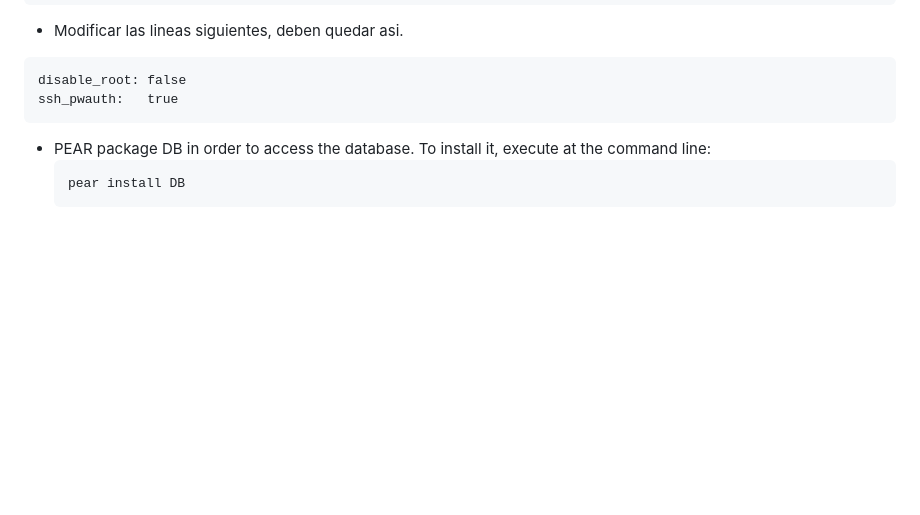
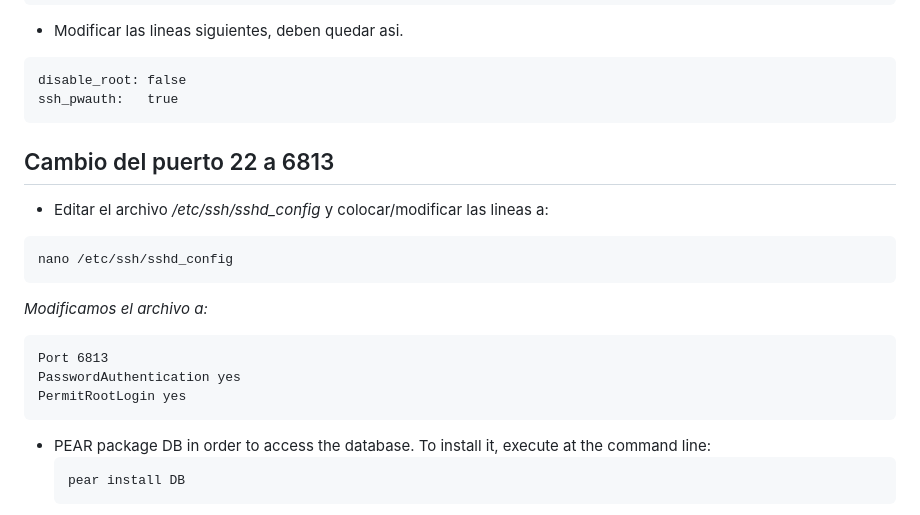
Before and after one commit to apwifimx/daloradius, a Markdown page: README.md, the part around one of its changes. GitHub-like rendering; blank space fills up the shorter version.

````diff
--- a/README.md
+++ b/README.md
@@ -65,10 +64,19 @@ Thanks goes to these wonderful people :
  * Modificar las lineas siguientes, deben quedar asi.
  ```
  disable_root: false
-ssh_pwauth:   true
+ ssh_pwauth:   true
+ ```
+## Cambio del puerto 22 a 6813
+* Editar el archivo */etc/ssh/sshd_config* y colocar/modificar las lineas a:
 ```
-
-
+nano /etc/ssh/sshd_config
+```
+*Modificamos el archivo a:*
+```
+Port 6813
+PasswordAuthentication yes
+PermitRootLogin yes
+```
 
  * PEAR package DB in order to access the database. To install it, execute at the command line:
    ```
````
Also changed, not shown: other parts of README.md (+0 -1 lines).
